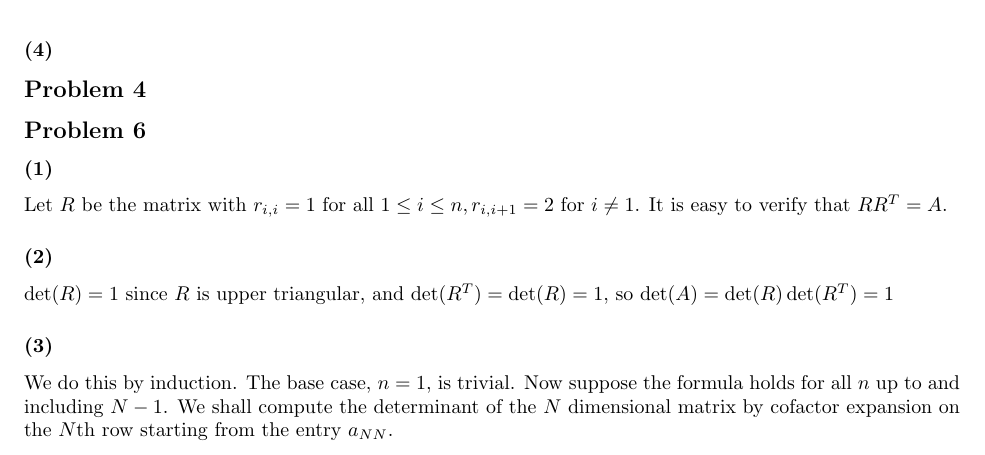
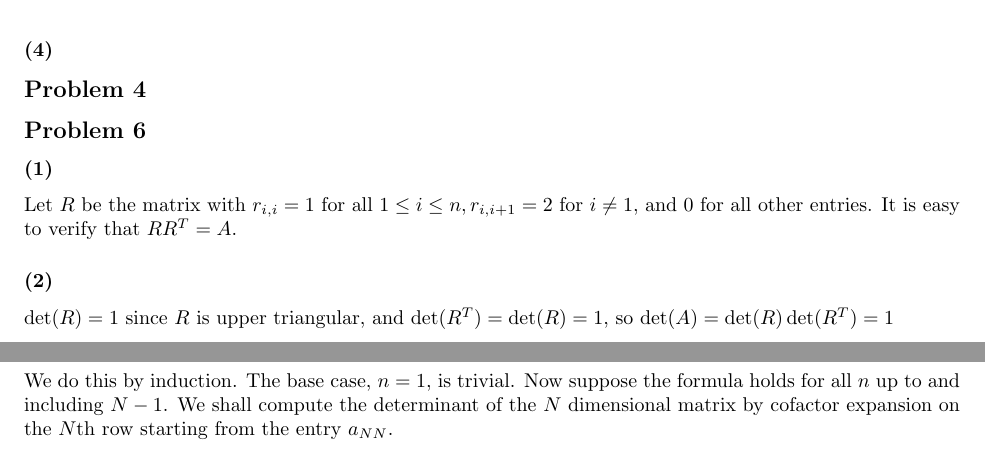
Before and after one commit to sam-panzer/CIS-515-Homework-Assignments, a LaTeX problem sheet (hw3/hw3.tex): part of page 2 of 3 before the commit and two parts of pages 2 and 3 of 3 after it, the two joined at a grey line, cut so that both start at the same text. Compiled offline with pdfLaTeX.

Commit message:
fixed B6

```diff
--- a/hw3/hw3.tex
+++ b/hw3/hw3.tex
@@ -176,7 +176,7 @@ Thus we successfully swap rows $i$ and $j$.
 \subsection{Problem 4}
 
 \subsection{Problem 6}
-\subsubsection{(1)} Let $R$ be the matrix with $r_{i,i}=1$ for all $1\le i\le n, r_{i,i+1}=2$ for $i\neq 1$. It is easy to verify that $RR^T=A$.
+\subsubsection{(1)} Let $R$ be the matrix with $r_{i,i}=1$ for all $1\le i\le n, r_{i,i+1}=2$ for $i\neq 1$, and 0 for all other entries. It is easy to verify that $RR^T=A$.
 \subsubsection{(2)} $\det(R)=1$ since $R$ is upper triangular, and $\det(R^T)=\det(R)=1$, so $\det(A)=\det(R)\det(R^T)=1$
 \subsubsection{(3)} We do this by induction. The base case, $n=1$, is trivial. Now suppose the formula holds for all $n$ up to and including $N-1$. We shall compute the determinant of the $N$ dimensional matrix by cofactor expansion on the $N$th row starting from the entry $a_{NN}$.
 \\$a_{N,N}=5-\lambda,a_{N,N-1}=2$, and the rest of the $N$th row is 0 and does not contribute to the determinant. The cofactor matrix of $a_{N,N}$ is the dimension $N-1$ matrix without the last row and column, and by the inductive hypothesis this has determinant $p_{N-1}$. If we expand on $a_{N,N-1}$ and then on $a_{N-1,N}=2$, we get a dimension $N-2$ matrix formed by removing the last two rows and columns, and by inductive hypothesis this have determinant $p_{N-2}$. If we expand on any element of the $N-2$ row, the determinant is zero since the last column of that matrix is now 0.
```
